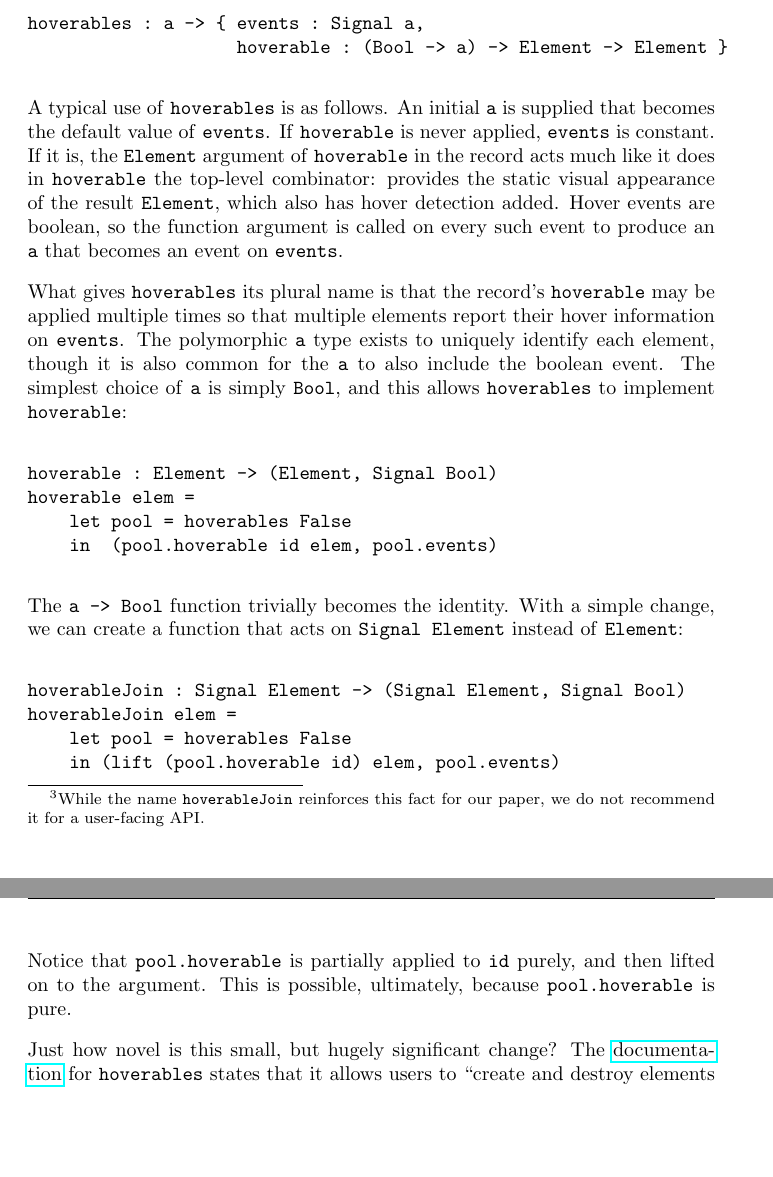
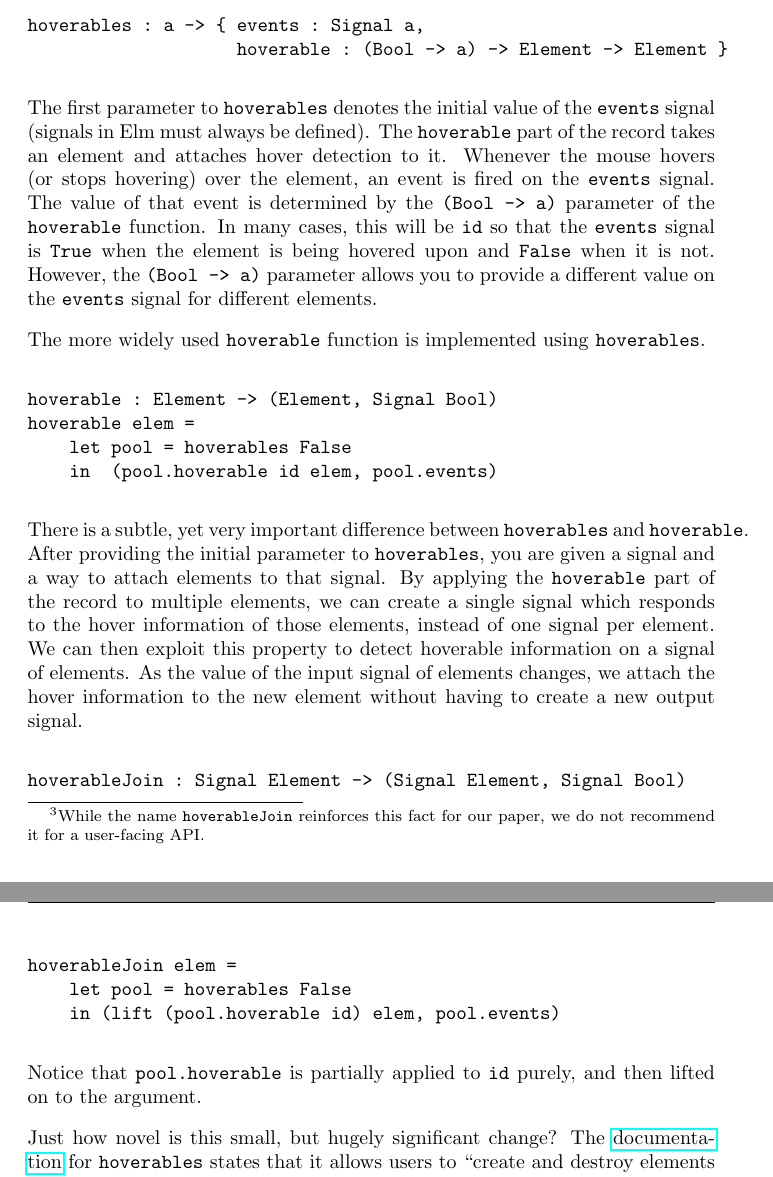
Before and after one commit to ealter/Elm-GUIs, a LaTeX paper (paper/paper.tex): two parts of pages 7 and 8 of 13 before the commit and two parts of pages 7 and 8 of 14 after it, joined at a grey line, cut so that both start at the same text, the shorter picture padded with empty space. Compiled offline with pdfLaTeX.

Commit message:
Clarified hoverables explanation

```diff
--- a/paper/paper.tex
+++ b/paper/paper.tex
@@ -342,24 +342,20 @@ hoverables : a -> { events : Signal a,
                     hoverable : (Bool -> a) -> Element -> Element }
 \end{verbatim}
 
-A typical use of \texttt{hoverables} is as follows. An initial
-\texttt{a} is supplied that becomes the default value of
-\texttt{events}. If \texttt{hoverable} is never applied, \texttt{events}
-is constant. If it is, the \texttt{Element} argument of
-\texttt{hoverable} in the record acts much like it does in
-\texttt{hoverable} the top-level combinator: provides the static visual
-appearance of the result \texttt{Element}, which also has hover
-detection added. Hover events are boolean, so the function argument is
-called on every such event to produce an \texttt{a} that becomes an
-event on \texttt{events}.
+The first parameter to
+\texttt{hoverables} denotes the initial value of the \texttt{events} signal
+(signals in Elm must always be defined).
+The \texttt{hoverable} part of the record takes an element and attaches hover
+detection to it. Whenever the mouse hovers (or stops hovering) over the
+element, an event is fired on the \texttt{events} signal. The value of that
+event is determined by the \texttt{(Bool -> a)} parameter of the
+\texttt{hoverable} function. In many cases, this will be \texttt{id} so that the
+\texttt{events} signal is \texttt{True} when the element is being hovered upon
+and \texttt{False} when it is not. However, the \texttt{(Bool -> a)} parameter
+allows you to provide a different value on the \texttt{events} signal for different elements.
 
-What gives \texttt{hoverables} its plural name is that the record's
-\texttt{hoverable} may be applied multiple times so that multiple
-elements report their hover information on \texttt{events}. The
-polymorphic \texttt{a} type exists to uniquely identify each element,
-though it is also common for the \texttt{a} to also include the boolean
-event. The simplest choice of \texttt{a} is simply \texttt{Bool}, and
-this allows \texttt{hoverables} to implement \texttt{hoverable}:
+The more widely used \texttt{hoverable} function is implemented using
+\texttt{hoverables}.
 
 \begin{verbatim}
 hoverable : Element -> (Element, Signal Bool)
@@ -368,9 +364,15 @@ hoverable elem =
     in  (pool.hoverable id elem, pool.events)
 \end{verbatim}
 
-The \texttt{a -> Bool} function trivially becomes the identity. With a simple
-change, we can create a function that acts on \texttt{Signal Element} instead of
-\texttt{Element}:
+There is a subtle, yet very important difference between \texttt{hoverables} and
+\texttt{hoverable}. After providing the initial parameter to
+\texttt{hoverables}, you are given a signal and a way to attach elements to that
+signal. By applying the \texttt{hoverable} part of the record to multiple
+elements, we can create a single signal which responds to the hover information
+of those elements, instead of one signal per element. We can then exploit this
+property to detect hoverable information on a signal of elements. As the value
+of the input signal of elements changes, we attach the hover information to the
+new element without having to create a new output signal.
 
 \begin{verbatim}
 hoverableJoin : Signal Element -> (Signal Element, Signal Bool)
@@ -380,8 +382,7 @@ hoverableJoin elem =
 \end{verbatim}
 
 Notice that \texttt{pool.hoverable} is partially applied to \texttt{id}
-purely, and then lifted on to the argument. This is possible,
-ultimately, because \texttt{pool.hoverable} is pure.
+purely, and then lifted on to the argument.
 
 Just how novel is this small, but hugely significant change? The
 \href{http://docs.elm-lang.org/library/Graphics/Input.elm\#hoverables}{documentation}
```
